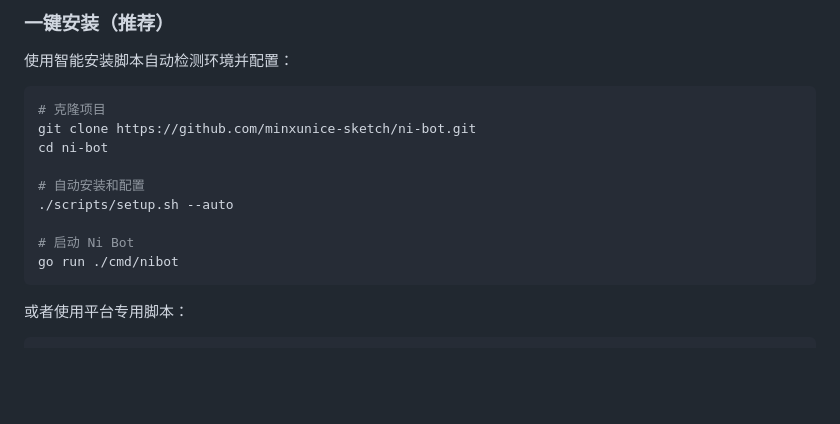
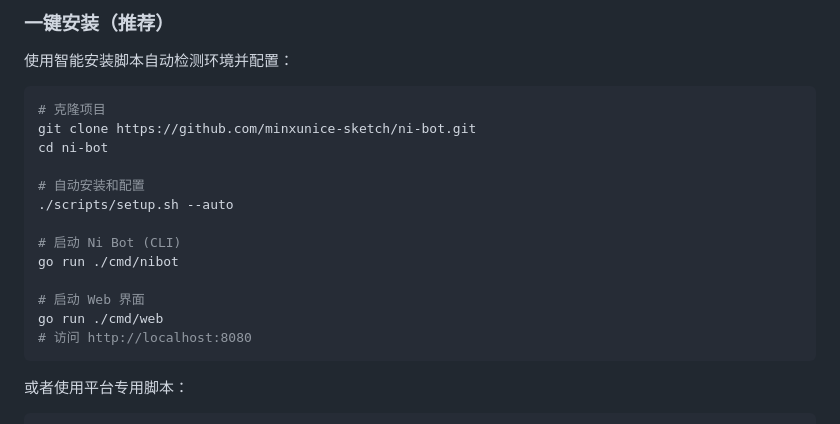
Before and after one commit to minxunice-sketch/ni-bot, a Markdown page: README.md, the part around the change. Rendered like a GitHub page; blank space fills up the shorter version.

````diff
--- a/README.md
+++ b/README.md
@@ -25,8 +25,12 @@ cd ni-bot
 # 自动安装和配置
 ./scripts/setup.sh --auto
 
-# 启动 Ni Bot
+# 启动 Ni Bot (CLI)
 go run ./cmd/nibot
+
+# 启动 Web 界面
+go run ./cmd/web
+# 访问 http://localhost:8080
 ```
 
 或者使用平台专用脚本：
````
Also changed, not shown: MAC_DEPLOYMENT_GUIDE.md (+8 -0 lines).
